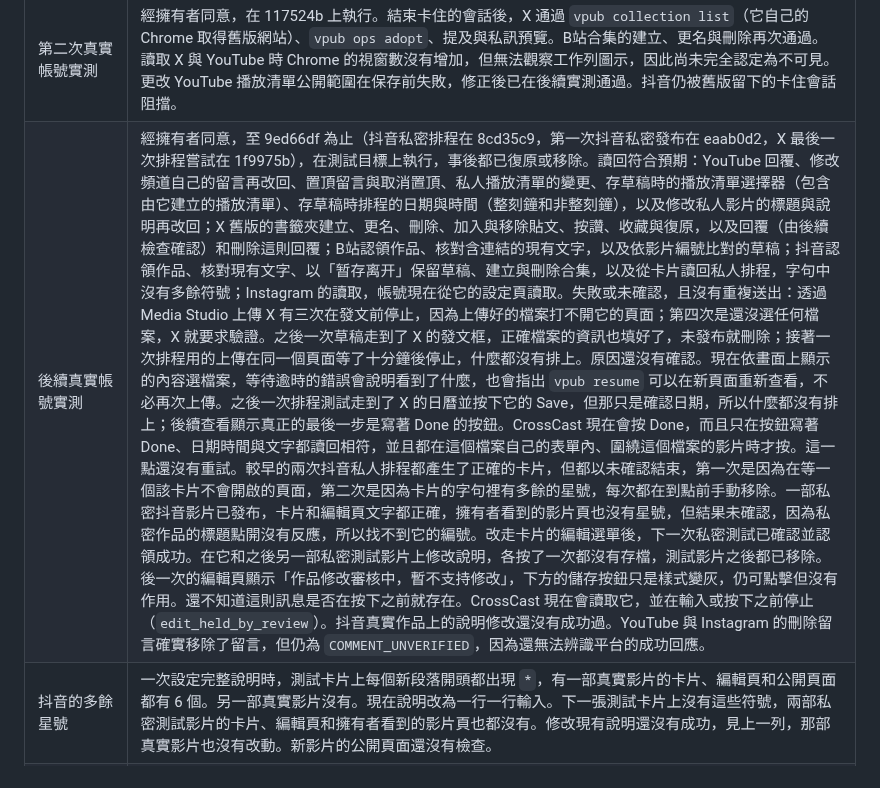
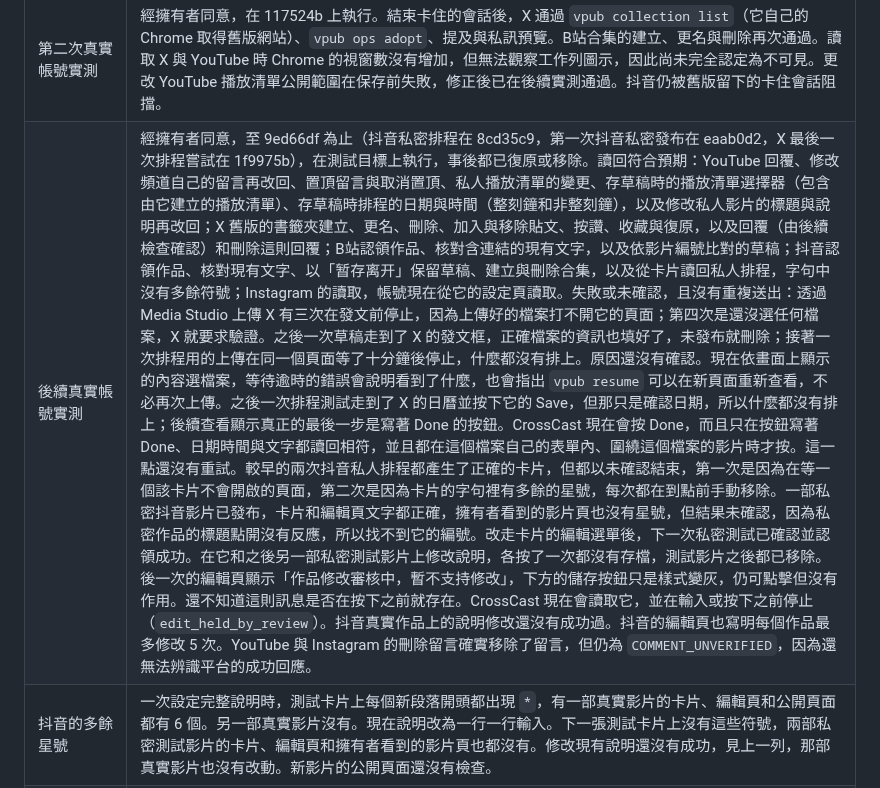
Before and after one commit to whitecarp/publishops-crosscast, a Markdown page: docs/VALIDATION.md, the part around the change. GitHub-like rendering.

```diff
--- a/docs/VALIDATION.md
+++ b/docs/VALIDATION.md
@@ -33,7 +33,7 @@
 | 首次真實帳號實測 | 經擁有者同意，在 7f747c3 上執行。讀回符合預期：X 的作品、數據、回覆、按讚與書籤狀態及回覆預演；B站合集的清單、項目、建立、更名與刪除；YouTube 的作品、數據、留言、播放清單建立與刪除，以及影片按讚、儲存與復原。它也發現了問題，現已修正：關閉時卡住的瀏覽器會話使 X 被佔用超過一小時、X 的巢狀回覆視窗、失敗被回報為成功、分頁被取代後登入失敗、YouTube 的回覆框與上傳時的播放清單選擇器，以及移除儲存時先回報錯誤。後續實測重試了 YouTube 的修正。抖音的讀取起初逾時，結束舊版留下的卡住會話後全部通過。Instagram 在帳號更換裝置時要求復原帳號；擁有者復原後，它的讀取、收藏集的建立、更名、加入、移除與刪除、儲存與復原，以及還原得一字不差的貼文說明修改都通過。 |
 | B站修改、章節、上傳時加入合集與刪除評論 | 對一個會記錄呼叫的 bili-cli 替身測試：每項只送出一次並讀回，被拒絕後可再試，結果不明時阻止重送。尚未在真實帳號上測試，僅核對過已認領作品的現有文字，這不會造成變更。 |
 | 第二次真實帳號實測 | 經擁有者同意，在 117524b 上執行。結束卡住的會話後，X 通過 `vpub collection list`（它自己的 Chrome 取得舊版網站）、`vpub ops adopt`、提及與私訊預覽。B站合集的建立、更名與刪除再次通過。讀取 X 與 YouTube 時 Chrome 的視窗數沒有增加，但無法觀察工作列圖示，因此尚未完全認定為不可見。更改 YouTube 播放清單公開範圍在保存前失敗，修正後已在後續實測通過。抖音仍被舊版留下的卡住會話阻擋。 |
-| 後續真實帳號實測 | 經擁有者同意，至 9ed66df 為止（抖音私密排程在 8cd35c9，第一次抖音私密發布在 eaab0d2，X 最後一次排程嘗試在 1f9975b），在測試目標上執行，事後都已復原或移除。讀回符合預期：YouTube 回覆、修改頻道自己的留言再改回、置頂留言與取消置頂、私人播放清單的變更、存草稿時的播放清單選擇器（包含由它建立的播放清單）、存草稿時排程的日期與時間（整刻鐘和非整刻鐘），以及修改私人影片的標題與說明再改回；X 舊版的書籤夾建立、更名、刪除、加入與移除貼文、按讚、收藏與復原，以及回覆（由後續檢查確認）和刪除這則回覆；B站認領作品、核對含連結的現有文字，以及依影片編號比對的草稿；抖音認領作品、核對現有文字、以「暂存离开」保留草稿、建立與刪除合集，以及從卡片讀回私人排程，字句中沒有多餘符號；Instagram 的讀取，帳號現在從它的設定頁讀取。失敗或未確認，且沒有重複送出：透過 Media Studio 上傳 X 有三次在發文前停止，因為上傳好的檔案打不開它的頁面；第四次是還沒選任何檔案，X 就要求驗證。之後一次草稿走到了 X 的發文框，正確檔案的資訊也填好了，未發布就刪除；接著一次排程用的上傳在同一個頁面等了十分鐘後停止，什麼都沒有排上。原因還沒有確認。現在依畫面上顯示的內容選檔案，等待逾時的錯誤會說明看到了什麼，也會指出 `vpub resume` 可以在新頁面重新查看，不必再次上傳。之後一次排程測試走到了 X 的日曆並按下它的 Save，但那只是確認日期，所以什麼都沒有排上；後續查看顯示真正的最後一步是寫著 Done 的按鈕。CrossCast 現在會按 Done，而且只在按鈕寫著 Done、日期時間與文字都讀回相符，並且都在這個檔案自己的表單內、圍繞這個檔案的影片時才按。這一點還沒有重試。較早的兩次抖音私人排程都產生了正確的卡片，但都以未確認結束，第一次是因為在等一個該卡片不會開啟的頁面，第二次是因為卡片的字句裡有多餘的星號，每次都在到點前手動移除。一部私密抖音影片已發布，卡片和編輯頁文字都正確，擁有者看到的影片頁也沒有星號，但結果未確認，因為私密作品的標題點開沒有反應，所以找不到它的編號。改走卡片的編輯選單後，下一次私密測試已確認並認領成功。在它和之後另一部私密測試影片上修改說明，各按了一次都沒有存檔，測試影片之後都已移除。後一次的編輯頁顯示「作品修改審核中，暫不支持修改」，下方的儲存按鈕只是樣式變灰，仍可點擊但沒有作用。還不知道這則訊息是否在按下之前就存在。CrossCast 現在會讀取它，並在輸入或按下之前停止（`edit_held_by_review`）。抖音真實作品上的說明修改還沒有成功過。YouTube 與 Instagram 的刪除留言確實移除了留言，但仍為 `COMMENT_UNVERIFIED`，因為還無法辨識平台的成功回應。 |
+| 後續真實帳號實測 | 經擁有者同意，至 9ed66df 為止（抖音私密排程在 8cd35c9，第一次抖音私密發布在 eaab0d2，X 最後一次排程嘗試在 1f9975b），在測試目標上執行，事後都已復原或移除。讀回符合預期：YouTube 回覆、修改頻道自己的留言再改回、置頂留言與取消置頂、私人播放清單的變更、存草稿時的播放清單選擇器（包含由它建立的播放清單）、存草稿時排程的日期與時間（整刻鐘和非整刻鐘），以及修改私人影片的標題與說明再改回；X 舊版的書籤夾建立、更名、刪除、加入與移除貼文、按讚、收藏與復原，以及回覆（由後續檢查確認）和刪除這則回覆；B站認領作品、核對含連結的現有文字，以及依影片編號比對的草稿；抖音認領作品、核對現有文字、以「暂存离开」保留草稿、建立與刪除合集，以及從卡片讀回私人排程，字句中沒有多餘符號；Instagram 的讀取，帳號現在從它的設定頁讀取。失敗或未確認，且沒有重複送出：透過 Media Studio 上傳 X 有三次在發文前停止，因為上傳好的檔案打不開它的頁面；第四次是還沒選任何檔案，X 就要求驗證。之後一次草稿走到了 X 的發文框，正確檔案的資訊也填好了，未發布就刪除；接著一次排程用的上傳在同一個頁面等了十分鐘後停止，什麼都沒有排上。原因還沒有確認。現在依畫面上顯示的內容選檔案，等待逾時的錯誤會說明看到了什麼，也會指出 `vpub resume` 可以在新頁面重新查看，不必再次上傳。之後一次排程測試走到了 X 的日曆並按下它的 Save，但那只是確認日期，所以什麼都沒有排上；後續查看顯示真正的最後一步是寫著 Done 的按鈕。CrossCast 現在會按 Done，而且只在按鈕寫著 Done、日期時間與文字都讀回相符，並且都在這個檔案自己的表單內、圍繞這個檔案的影片時才按。這一點還沒有重試。較早的兩次抖音私人排程都產生了正確的卡片，但都以未確認結束，第一次是因為在等一個該卡片不會開啟的頁面，第二次是因為卡片的字句裡有多餘的星號，每次都在到點前手動移除。一部私密抖音影片已發布，卡片和編輯頁文字都正確，擁有者看到的影片頁也沒有星號，但結果未確認，因為私密作品的標題點開沒有反應，所以找不到它的編號。改走卡片的編輯選單後，下一次私密測試已確認並認領成功。在它和之後另一部私密測試影片上修改說明，各按了一次都沒有存檔，測試影片之後都已移除。後一次的編輯頁顯示「作品修改審核中，暫不支持修改」，下方的儲存按鈕只是樣式變灰，仍可點擊但沒有作用。還不知道這則訊息是否在按下之前就存在。CrossCast 現在會讀取它，並在輸入或按下之前停止（`edit_held_by_review`）。抖音真實作品上的說明修改還沒有成功過。抖音的編輯頁也寫明每個作品最多修改 5 次。YouTube 與 Instagram 的刪除留言確實移除了留言，但仍為 `COMMENT_UNVERIFIED`，因為還無法辨識平台的成功回應。 |
 | 抖音的多餘星號 | 一次設定完整說明時，測試卡片上每個新段落開頭都出現 `*`，有一部真實影片的卡片、編輯頁和公開頁面都有 6 個。另一部真實影片沒有。現在說明改為一行一行輸入。下一張測試卡片上沒有這些符號，兩部私密測試影片的卡片、編輯頁和擁有者看到的影片頁也都沒有。修改現有說明還沒有成功，見上一列，那部真實影片也沒有改動。新影片的公開頁面還沒有檢查。 |
 | 安全測試 | 五個平台的每項免費功能都對模擬平台與頁面小型副本測試過，包含惡意訊息與頁面上的異常內容；發現 20 個問題，都已修正並附測試。Codex 的獨立審查也發現更多問題，已修正並附測試，最新的修正還在等它重新檢查。安全審查與最終審查尚未完成。不另外在專用測試帳號上試用，因此真實帳號上的證據僅限於這些實測列出的項目。 |
 | 抖音標題與簡介修改、YouTube 置頂、移除與章節、上傳時建立缺少的播放清單、X 刪除回覆 | 在真實瀏覽器中對頁面的小型副本測試。其中 YouTube 置頂、上傳時建立缺少的播放清單與 X 刪除回覆，之後在真實帳號上試過，見後續實測；其餘尚未測試。 |
```
Also changed, not shown: docs/VALIDATION_EN.md (+1 -1 lines), skills/publishops-crosscast/SKILL.md (+1 -1 lines).
